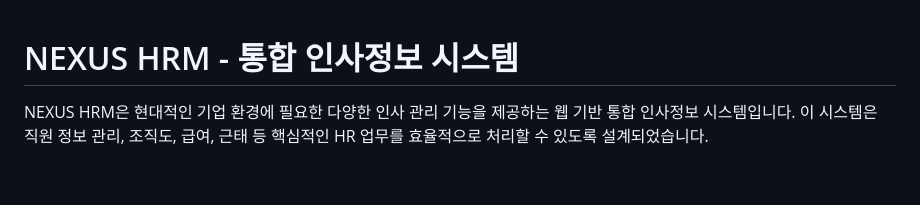
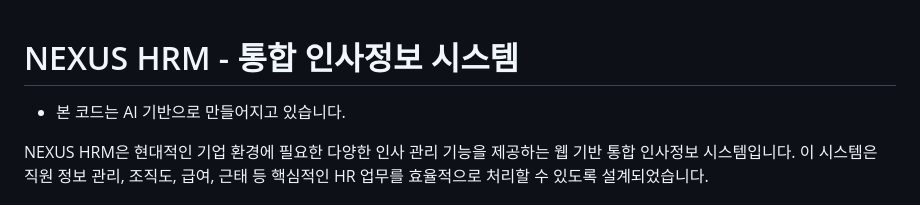
Before and after one commit to zaruous/MyHR, a Markdown page: README.md, the part around the change. Drawn GitHub-style; blank space fills up the shorter version.

```diff
--- a/README.md
+++ b/README.md
@@ -1,4 +1,6 @@
 # NEXUS HRM - 통합 인사정보 시스템
+* 본 코드는 AI 기반으로 만들어지고 있습니다.
+
 
 NEXUS HRM은 현대적인 기업 환경에 필요한 다양한 인사 관리 기능을 제공하는 웹 기반 통합 인사정보 시스템입니다. 이 시스템은 직원 정보 관리, 조직도, 급여, 근태 등 핵심적인 HR 업무를 효율적으로 처리할 수 있도록 설계되었습니다.
 
```
